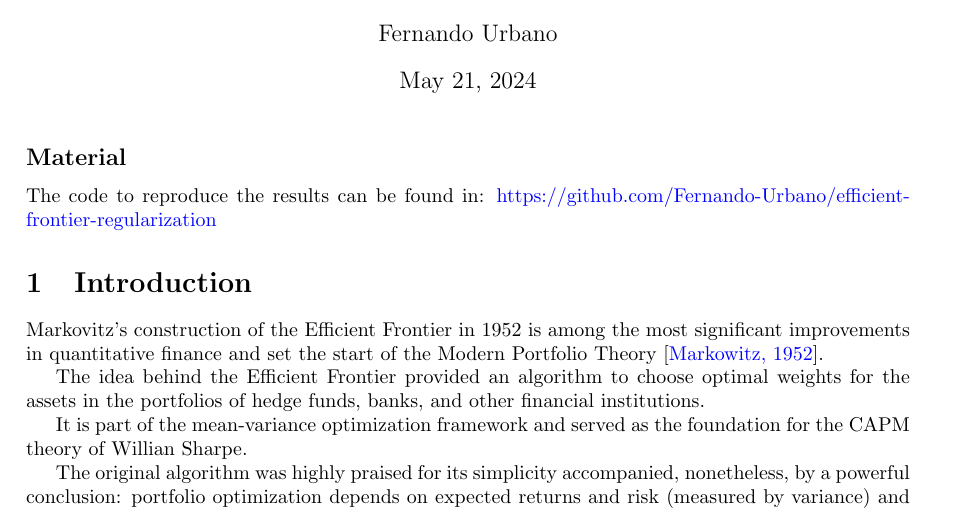
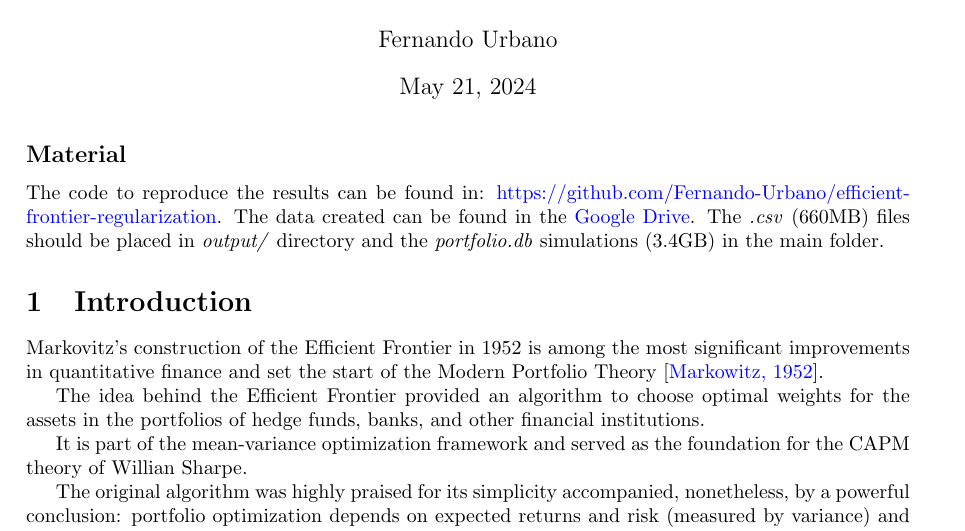
Before and after one commit to Fernando-Urbano/efficient-frontier-regularization, a LaTeX document (reports/report.tex): part of page 1 of 16, cut so that both start at the same text. Compiled offline with pdfLaTeX.

Commit message:
added link to databases

```diff
--- a/reports/report.tex
+++ b/reports/report.tex
@@ -29,7 +29,7 @@
 
 \FloatBarrier
 \subsection*{Material}
-The code to reproduce the results can be found in: \href{https://github.com/Fernando-Urbano/efficient-frontier-regularization}{https://github.com/Fernando-Urbano/efficient-frontier-regularization}
+The code to reproduce the results can be found in: \href{https://github.com/Fernando-Urbano/efficient-frontier-regularization}{https://github.com/Fernando-Urbano/efficient-frontier-regularization}. The data created can be found in the \href{https://drive.google.com/drive/folders/17q4Golm0GLAndyc20SKOUCcmOOtqyd91?usp=sharing}{Google Drive}. The \textit{.csv} (660MB) files should be placed in \textit{output/} directory and the \textit{portfolio.db} simulations (3.4GB) in the main folder.
 
 \FloatBarrier
 \section{Introduction}
```
Also changed, not shown: README.md, reports/report.pdf, 5 other files.
